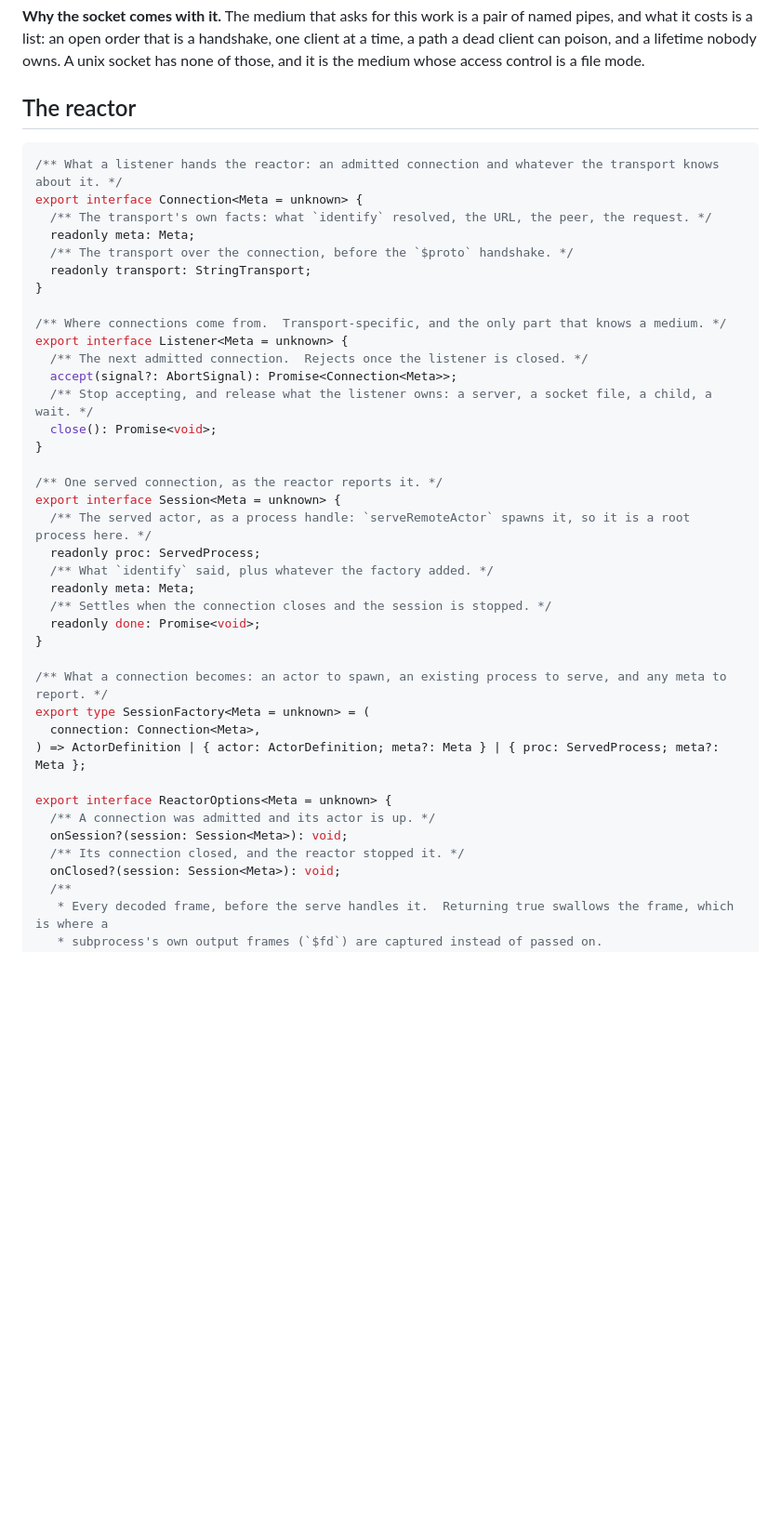
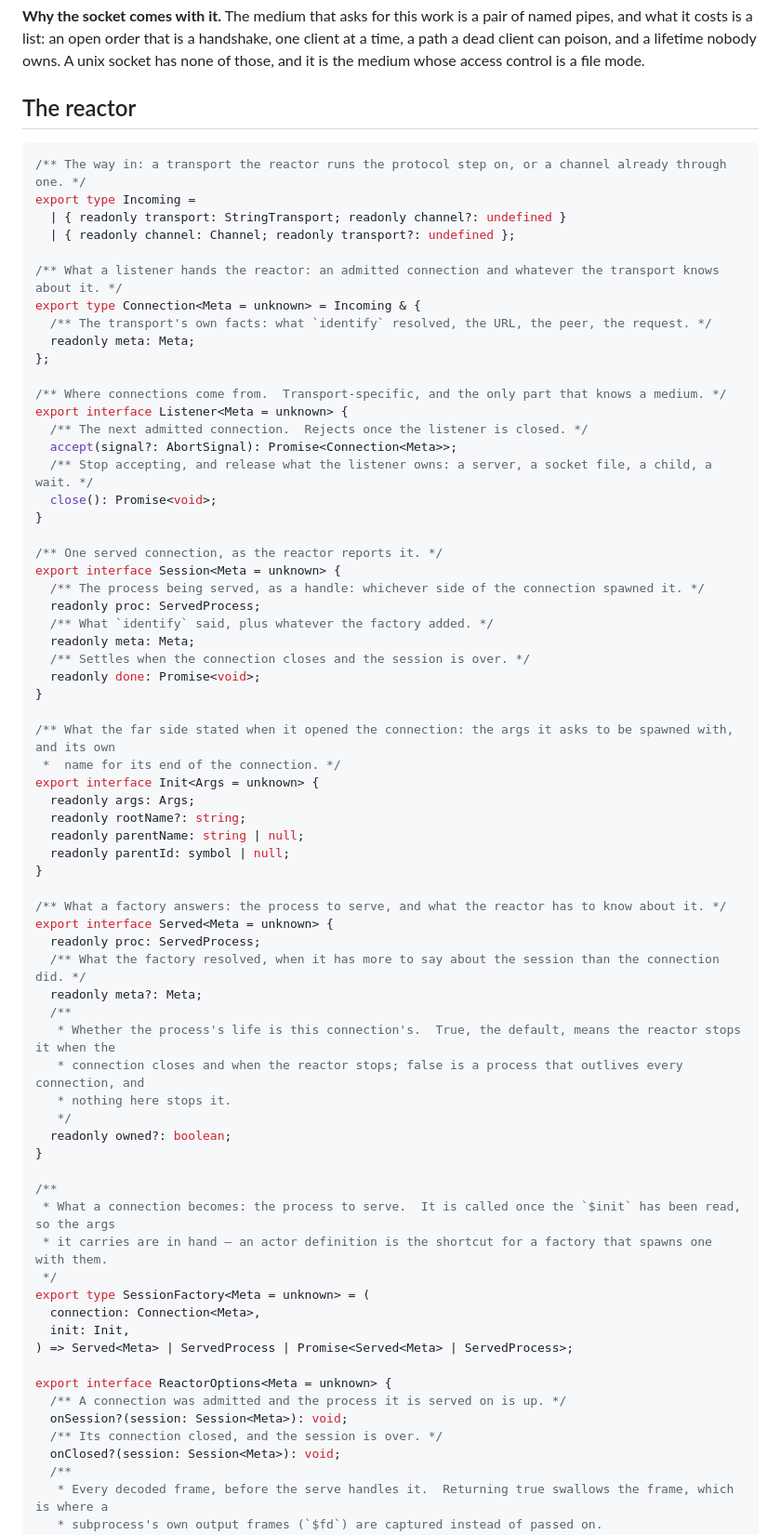
Before and after one commit to muromec/posipaki, a Markdown page: docs/proposals/server-reactor.md, the part around one of its changes. Shown at 93% size. GitHub-like rendering; blank space fills up the shorter version.

````diff
--- a/docs/proposals/server-reactor.md
+++ b/docs/proposals/server-reactor.md
@@ -57,13 +57,16 @@ a file mode.
 ## The reactor
 
 ```ts
+/** The way in: a transport the reactor runs the protocol step on, or a channel already through one. */
+export type Incoming =
+  | { readonly transport: StringTransport; readonly channel?: undefined }
+  | { readonly channel: Channel; readonly transport?: undefined };
+
 /** What a listener hands the reactor: an admitted connection and whatever the transport knows about it. */
-export interface Connection<Meta = unknown> {
+export type Connection<Meta = unknown> = Incoming & {
   /** The transport's own facts: what `identify` resolved, the URL, the peer, the request. */
   readonly meta: Meta;
-  /** The transport over the connection, before the `$proto` handshake. */
-  readonly transport: StringTransport;
-}
+};
 
 /** Where connections come from.  Transport-specific, and the only part that knows a medium. */
 export interface Listener<Meta = unknown> {
@@ -75,23 +78,49 @@ export interface Listener<Meta = unknown> {
 
 /** One served connection, as the reactor reports it. */
 export interface Session<Meta = unknown> {
-  /** The served actor, as a process handle: `serveRemoteActor` spawns it, so it is a root process here. */
+  /** The process being served, as a handle: whichever side of the connection spawned it. */
   readonly proc: ServedProcess;
   /** What `identify` said, plus whatever the factory added. */
   readonly meta: Meta;
-  /** Settles when the connection closes and the session is stopped. */
+  /** Settles when the connection closes and the session is over. */
   readonly done: Promise<void>;
 }
 
-/** What a connection becomes: an actor to spawn, an existing process to serve, and any meta to report. */
+/** What the far side stated when it opened the connection: the args it asks to be spawned with, and its own
+ *  name for its end of the connection. */
+export interface Init<Args = unknown> {
+  readonly args: Args;
+  readonly rootName?: string;
+  readonly parentName: string | null;
+  readonly parentId: symbol | null;
+}
+
+/** What a factory answers: the process to serve, and what the reactor has to know about it. */
+export interface Served<Meta = unknown> {
+  readonly proc: ServedProcess;
+  /** What the factory resolved, when it has more to say about the session than the connection did. */
+  readonly meta?: Meta;
+  /**
+   * Whether the process's life is this connection's.  True, the default, means the reactor stops it when the
+   * connection closes and when the reactor stops; false is a process that outlives every connection, and
+   * nothing here stops it.
+   */
+  readonly owned?: boolean;
+}
+
+/**
+ * What a connection becomes: the process to serve.  It is called once the `$init` has been read, so the args
+ * it carries are in hand — an actor definition is the shortcut for a factory that spawns one with them.
+ */
 export type SessionFactory<Meta = unknown> = (
   connection: Connection<Meta>,
-) => ActorDefinition | { actor: ActorDefinition; meta?: Meta } | { proc: ServedProcess; meta?: Meta };
+  init: Init,
+) => Served<Meta> | ServedProcess | Promise<Served<Meta> | ServedProcess>;
 
 export interface ReactorOptions<Meta = unknown> {
-  /** A connection was admitted and its actor is up. */
+  /** A connection was admitted and the process it is served on is up. */
   onSession?(session: Session<Meta>): void;
-  /** Its connection closed, and the reactor stopped it. */
+  /** Its connection closed, and the session is over. */
   onClosed?(session: Session<Meta>): void;
   /**
    * Every decoded frame, before the serve handles it.  Returning true swallows the frame, which is where a
````
Also changed, not shown: other parts of docs/proposals/server-reactor.md (+19 -16 lines).
